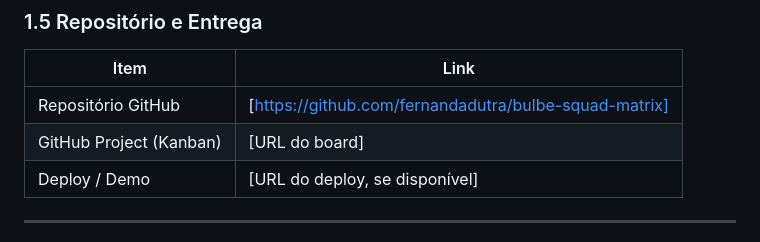
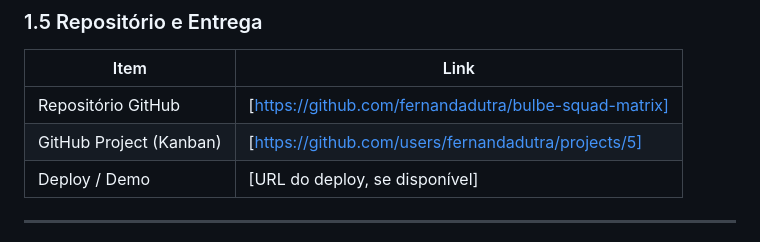
Before and after one commit to fernandadutra/bulbe-squad-matrix, a Markdown page: README_TEMPLATE.md, the part around the change. Drawn GitHub-style.

Commit message:
Update README_TEMPLATE.md
Adição do Link do Projeto Kanban

```diff
--- a/README_TEMPLATE.md
+++ b/README_TEMPLATE.md
@@ -49,7 +49,7 @@
 | Item | Link |
 |---|---|
 | Repositório GitHub | [https://github.com/fernandadutra/bulbe-squad-matrix] |
-| GitHub Project (Kanban) | [URL do board] |
+| GitHub Project (Kanban) | [https://github.com/users/fernandadutra/projects/5] |
 | Deploy / Demo | [URL do deploy, se disponível] |
 
 ---
```
